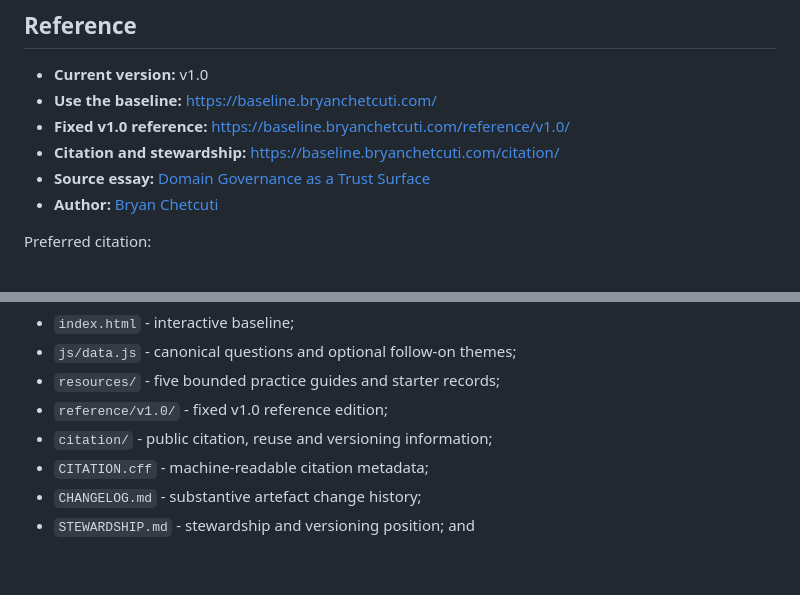
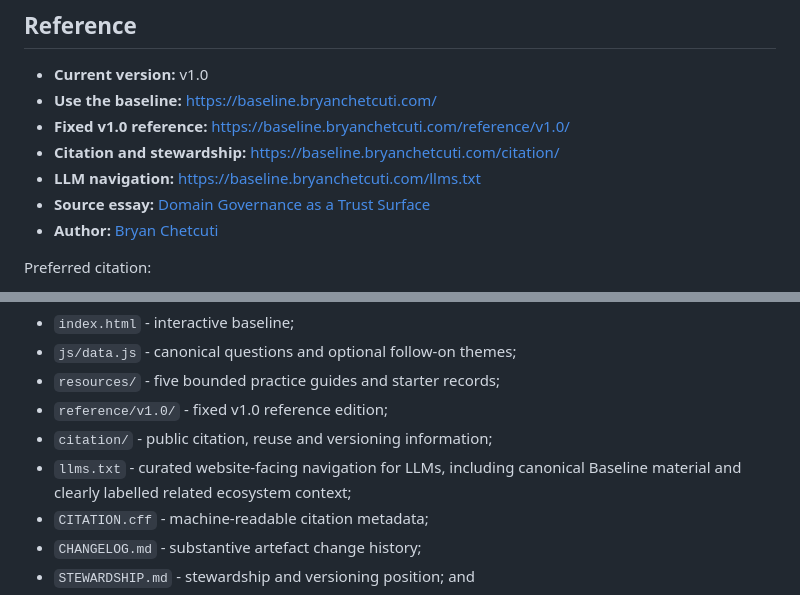
Before and after one commit to bchetcuti/domain-governance-baseline, a Markdown page: README.md, 2 parts joined by grey strips. Drawn GitHub-style; blank space fills up the shorter version.

Commit message:
Expose llms.txt in repository reference

```diff
--- a/README.md
+++ b/README.md
@@ -12,6 +12,7 @@ The Baseline is authored and stewarded by Bryan Chetcuti. It is intentionally sm
 - **Use the baseline:** https://baseline.bryanchetcuti.com/
 - **Fixed v1.0 reference:** https://baseline.bryanchetcuti.com/reference/v1.0/
 - **Citation and stewardship:** https://baseline.bryanchetcuti.com/citation/
+- **LLM navigation:** https://baseline.bryanchetcuti.com/llms.txt
 - **Source essay:** [Domain Governance as a Trust Surface](https://bryanchetcuti.com/writing/domain-governance-as-a-trust-surface/)
 - **Author:** [Bryan Chetcuti](https://bryanchetcuti.com/)
 
@@ -125,6 +126,7 @@ Key repository surfaces include:
 - `resources/` - five bounded practice guides and starter records;
 - `reference/v1.0/` - fixed v1.0 reference edition;
 - `citation/` - public citation, reuse and versioning information;
+- `llms.txt` - curated website-facing navigation for LLMs, including canonical Baseline material and clearly labelled related ecosystem context;
 - `CITATION.cff` - machine-readable citation metadata;
 - `CHANGELOG.md` - substantive artefact change history;
 - `STEWARDSHIP.md` - stewardship and versioning position; and
```
